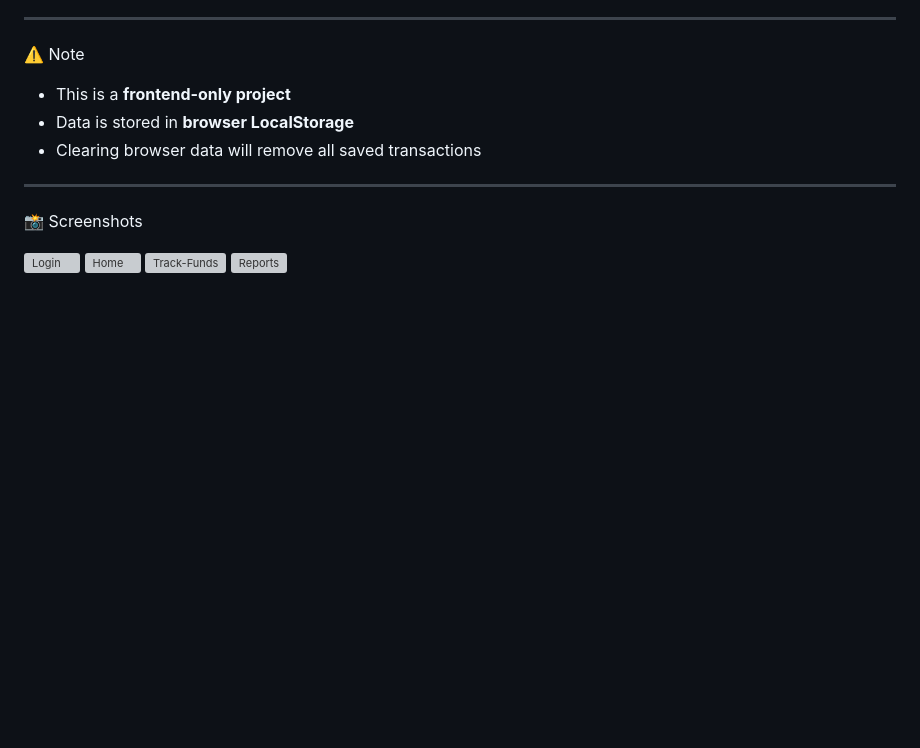
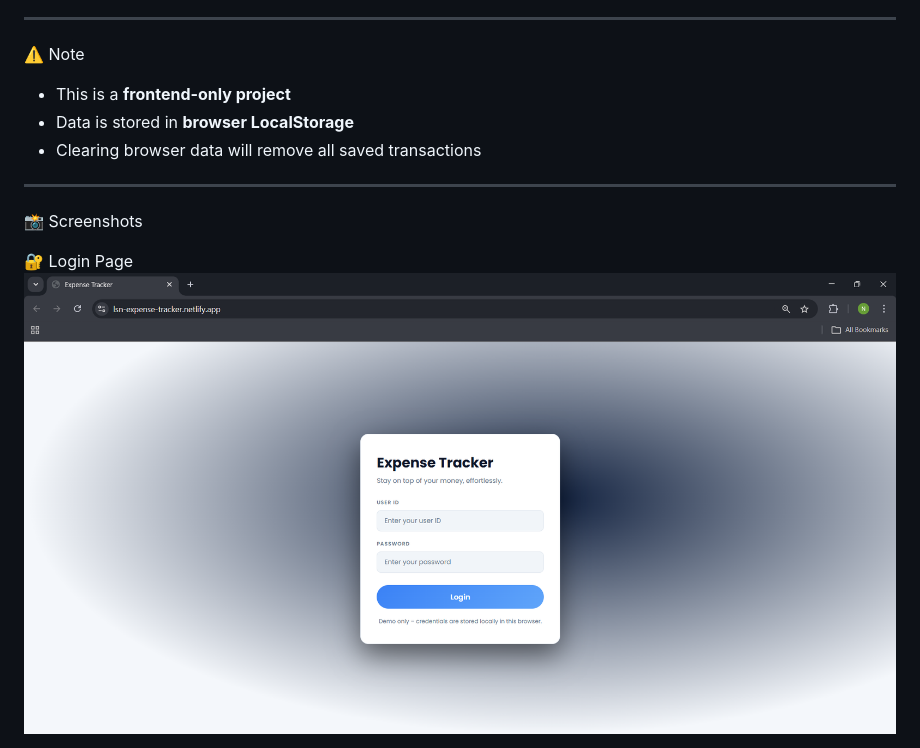
Before and after one commit to nikijey031-oss/DTPROJ, a Markdown page: README.md, the part around one of its changes. Drawn GitHub-style; blank space fills up the shorter version; grey boxes are pictures that could not be loaded.

```diff
--- a/README.md
+++ b/README.md
@@ -81,8 +81,6 @@ No installation required 🚀
 
 📸 Screenshots
 
-![Login](./login.png)
-![Home](./home.png)
-![Track-Funds](./track-funds.png)
-![Reports](./reports.png)
+   🔐 Login Page
+      ![Login](./LOGIN.png)
 
```
Also changed, not shown: other parts of README.md (+8 -0 lines).
